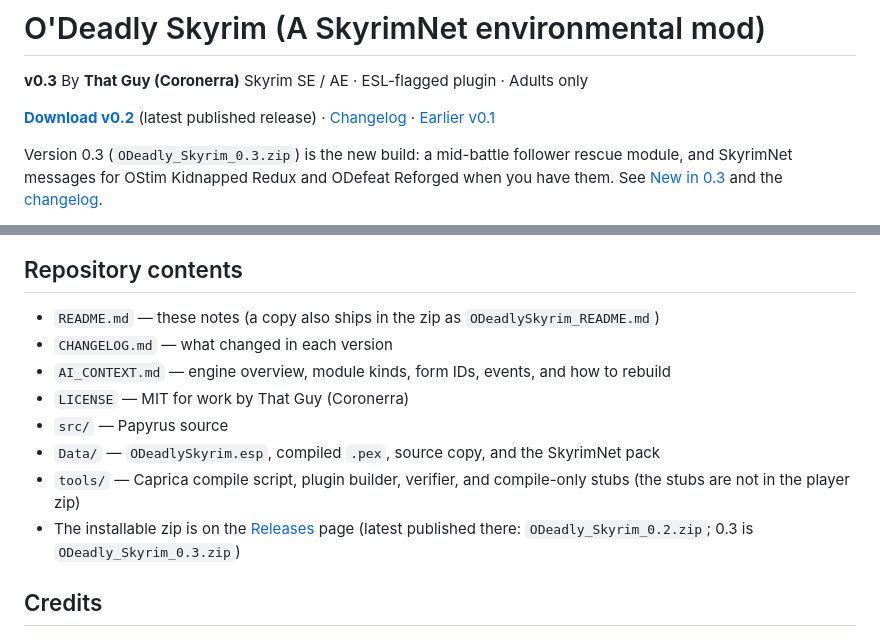
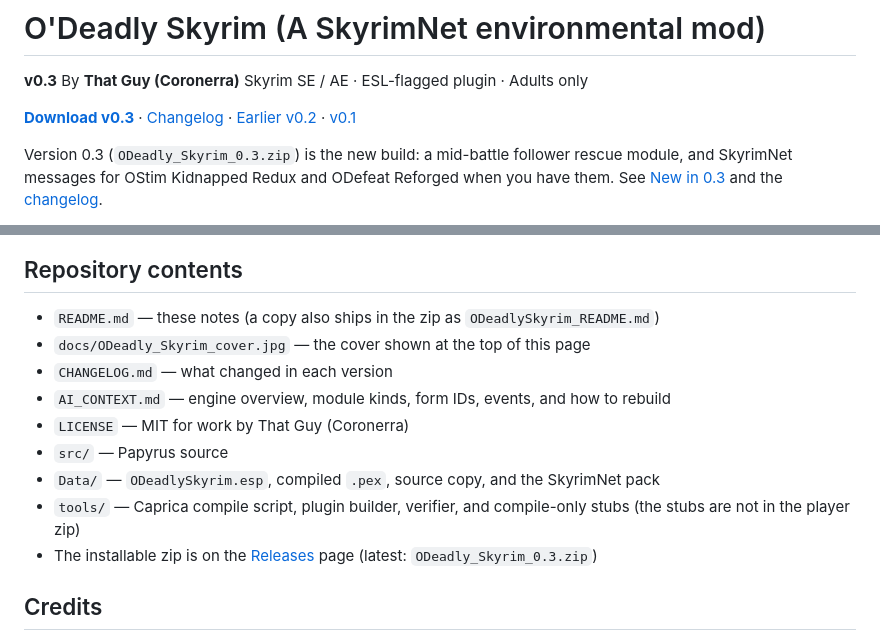
Before and after one commit to Coronerra/ODeadly-Skyrim, a Markdown page: Data/ODeadlySkyrim_README.md, 2 parts joined by grey strips. GitHub-like rendering.

```diff
--- a/Data/ODeadlySkyrim_README.md
+++ b/Data/ODeadlySkyrim_README.md
@@ -4,7 +6,7 @@
 By **That Guy (Coronerra)**
 Skyrim SE / AE · ESL-flagged plugin · Adults only
 
-**[Download v0.2](https://github.com/Coronerra/ODeadly-Skyrim/releases/tag/v0.2)** (latest published release) · [Changelog](CHANGELOG.md) · [Earlier v0.1](https://github.com/Coronerra/ODeadly-Skyrim/releases/tag/v0.1)
+**[Download v0.3](https://github.com/Coronerra/ODeadly-Skyrim/releases/tag/v0.3)** · [Changelog](CHANGELOG.md) · [Earlier v0.2](https://github.com/Coronerra/ODeadly-Skyrim/releases/tag/v0.2) · [v0.1](https://github.com/Coronerra/ODeadly-Skyrim/releases/tag/v0.1)
 
 Version 0.3 (`ODeadly_Skyrim_0.3.zip`) is the new build: a mid-battle follower rescue module, and SkyrimNet messages for OStim Kidnapped Redux and ODefeat Reforged when you have them. See [New in 0.3](#new-in-03-follower-rescue-skyrimnet-messages-for-ostim-kidnapped-redux-and-odefeat-reforged) and the [changelog](CHANGELOG.md).
 
@@ -332,13 +334,14 @@ General (master switch, panic key, installed mods, scenes, SkyrimNet, modifiers)
 ## Repository contents
 
 - `README.md` — these notes (a copy also ships in the zip as `ODeadlySkyrim_README.md`)
+- `docs/ODeadly_Skyrim_cover.jpg` — the cover shown at the top of this page
 - `CHANGELOG.md` — what changed in each version
 - `AI_CONTEXT.md` — engine overview, module kinds, form IDs, events, and how to rebuild
 - `LICENSE` — MIT for work by That Guy (Coronerra)
 - `src/` — Papyrus source
 - `Data/` — `ODeadlySkyrim.esp`, compiled `.pex`, source copy, and the SkyrimNet pack
 - `tools/` — Caprica compile script, plugin builder, verifier, and compile-only stubs (the stubs are not in the player zip)
-- The installable zip is on the [Releases](https://github.com/Coronerra/ODeadly-Skyrim/releases) page (latest published there: `ODeadly_Skyrim_0.2.zip`; 0.3 is `ODeadly_Skyrim_0.3.zip`)
+- The installable zip is on the [Releases](https://github.com/Coronerra/ODeadly-Skyrim/releases) page (latest: `ODeadly_Skyrim_0.3.zip`)
 
 ## Credits
 
```
Also changed, not shown: other parts of Data/ODeadlySkyrim_README.md (+7 -5 lines), CHANGELOG.md (+3 -3 lines), README.md (+10 -7 lines), docs/ODeadly_Skyrim_cover.jpg (added).
